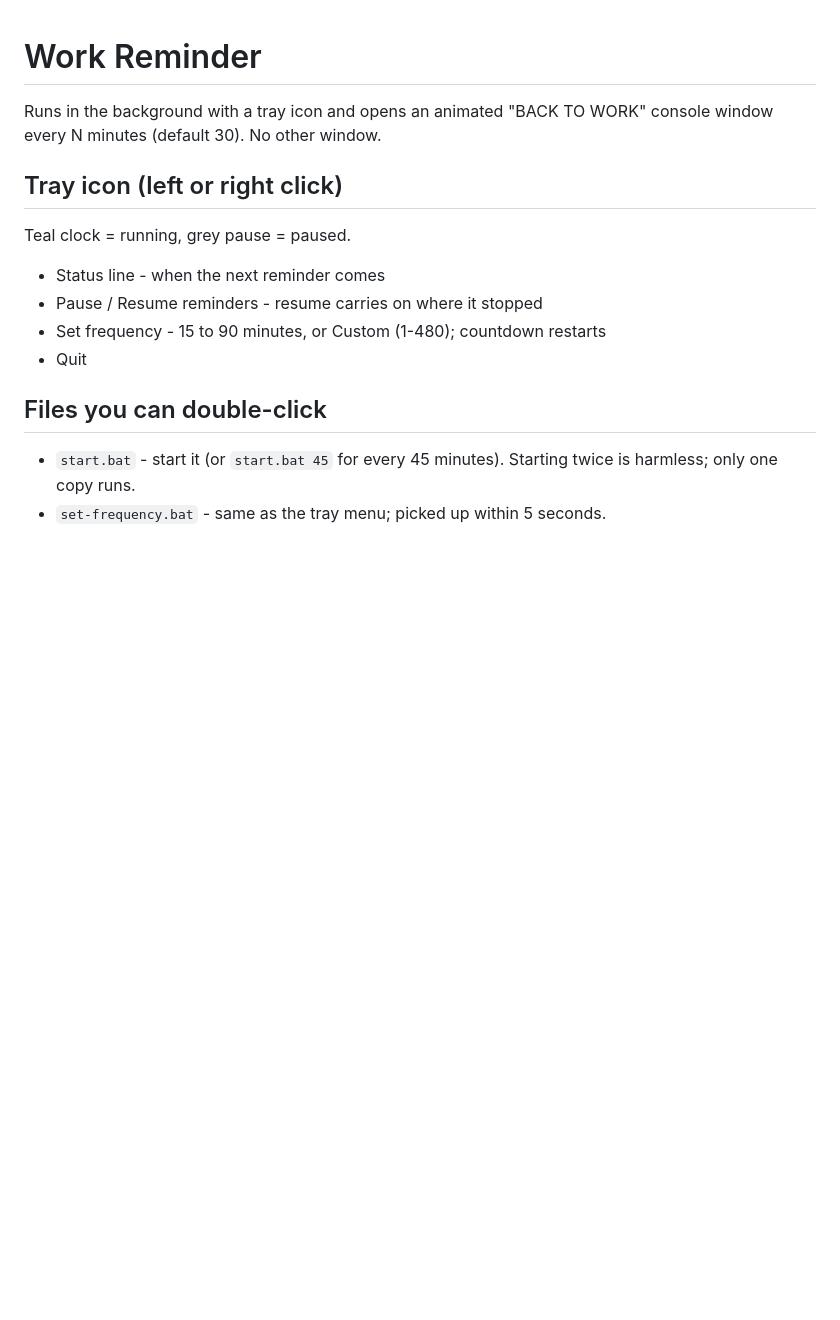
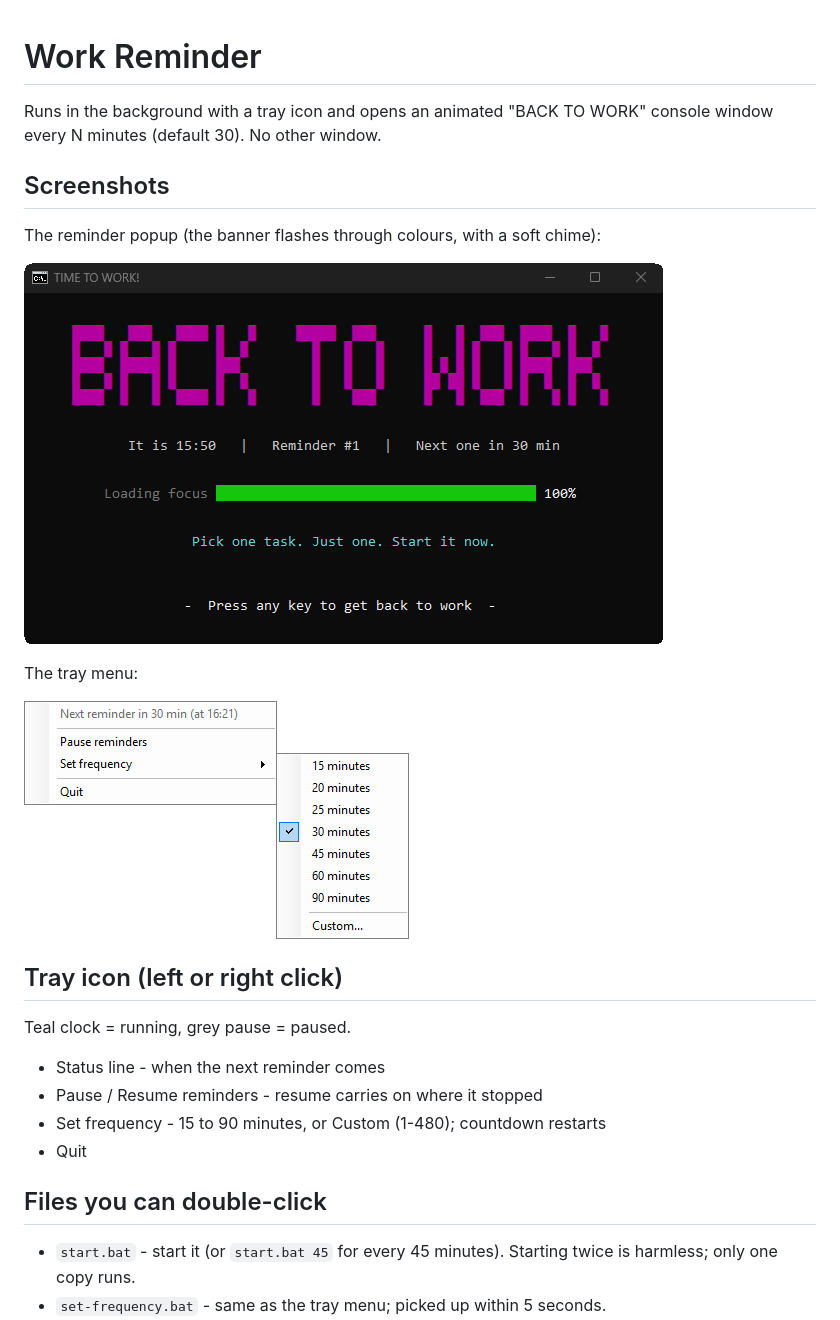
Before and after one commit to faaezahmd/work-reminder, a Markdown page: README.md, the part around the change. GitHub-like rendering; pictures changed too: docs/popup.png (added), docs/tray-menu.png (added); blank space fills up the shorter version.

Commit message:
Add popup and tray menu screenshots to README
Co-Authored-By: Claude Opus 5.5 <noreply@anthropic.com>

```diff
--- a/README.md
+++ b/README.md
@@ -2,6 +2,15 @@
 
 Runs in the background with a tray icon and opens an animated "BACK TO WORK"
 console window every N minutes (default 30). No other window.
+
+## Screenshots
+The reminder popup (the banner flashes through colours, with a soft chime):
+
+![Reminder popup](docs/popup.png)
+
+The tray menu:
+
+![Tray menu](docs/tray-menu.png)
 
 ## Tray icon (left or right click)
 Teal clock = running, grey pause = paused.
```
